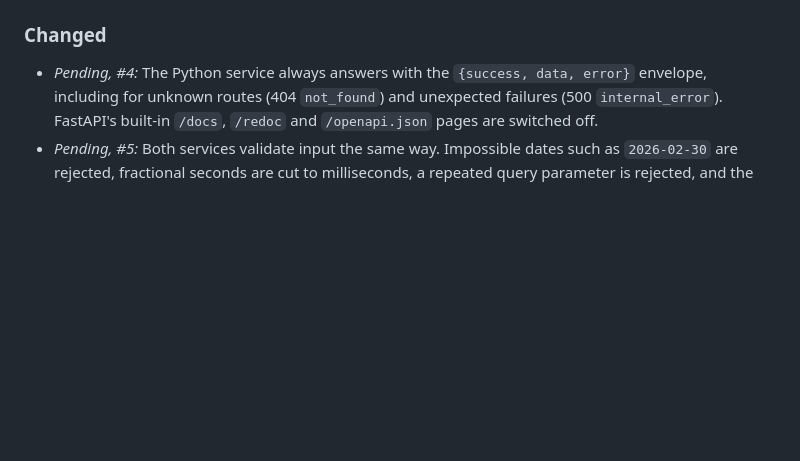
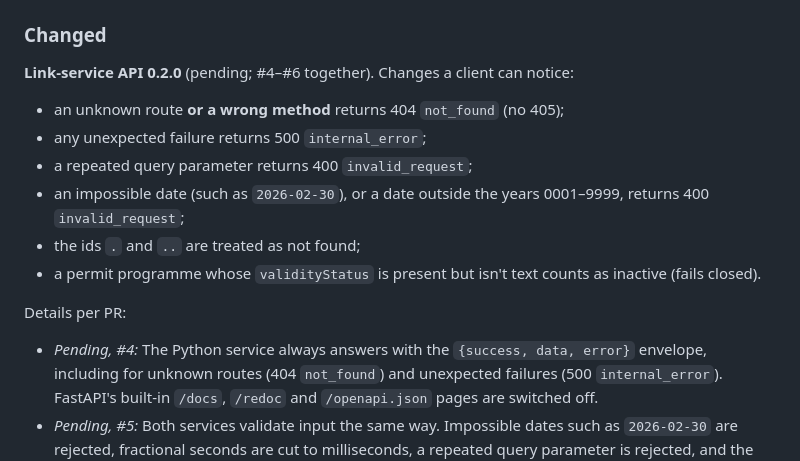
Before and after one commit to rneubauer/CDS2APDS, a Markdown page: CHANGELOG.md, the part around the change. Drawn GitHub-style; blank space fills up the shorter version.

```diff
--- a/CHANGELOG.md
+++ b/CHANGELOG.md
@@ -23,6 +23,16 @@ Everything below is in open draft pull requests. **Nothing here has merged yet**
   relative links, keeps the API reference current, and asks for docs changes in PRs that change the services.
 
 ### Changed
+
+**Link-service API 0.2.0** (pending; #4–#6 together). Changes a client can notice:
+- an unknown route **or a wrong method** returns 404 `not_found` (no 405);
+- any unexpected failure returns 500 `internal_error`;
+- a repeated query parameter returns 400 `invalid_request`;
+- an impossible date (such as `2026-02-30`), or a date outside the years 0001–9999, returns 400 `invalid_request`;
+- the ids `.` and `..` are treated as not found;
+- a permit programme whose `validityStatus` is present but isn't text counts as inactive (fails closed).
+
+Details per PR:
 
 - *Pending, #4:* The Python service always answers with the `{success, data, error}` envelope, including for
   unknown routes (404 `not_found`) and unexpected failures (500 `internal_error`). FastAPI's built-in `/docs`,
```
Also changed, not shown: docs/api/README.md (+17 -0 lines).
